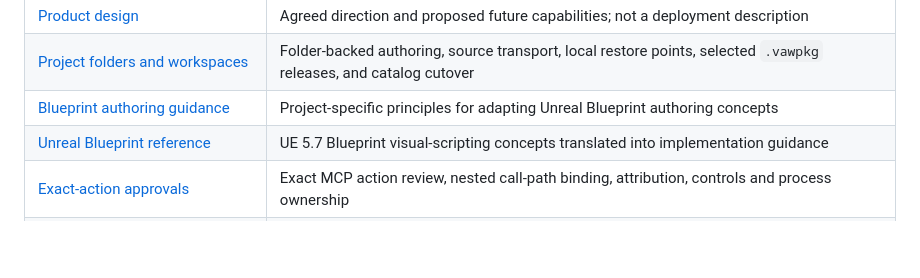
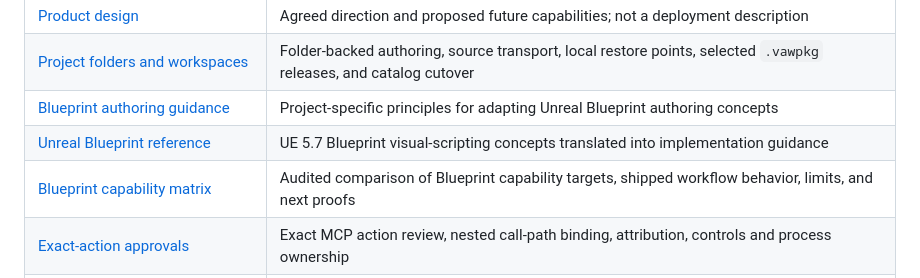
Before and after one commit to gnalvesteffer/visual-agent-workflow, a Markdown page: docs/README.md, the part around the change. Drawn GitHub-style; blank space fills up the shorter version.

Commit message:
Document Blueprint capability matrix

```diff
--- a/docs/README.md
+++ b/docs/README.md
@@ -12,6 +12,7 @@ Start with the [user guide](user-guide.md) to create, organize, publish, run, an
 | [Project folders and workspaces](project-workspaces.md) | Folder-backed authoring, source transport, local restore points, selected `.vawpkg` releases, and catalog cutover |
 | [Blueprint authoring guidance](blueprint-authoring-guidance.md) | Project-specific principles for adapting Unreal Blueprint authoring concepts |
 | [Unreal Blueprint reference](unreal-blueprint-reference.md) | UE 5.7 Blueprint visual-scripting concepts translated into implementation guidance |
+| [Blueprint capability matrix](blueprint-capability-matrix.md) | Audited comparison of Blueprint capability targets, shipped workflow behavior, limits, and next proofs |
 | [Exact-action approvals](approvals.md) | Exact MCP action review, nested call-path binding, attribution, controls and process ownership |
 | [Conditional graphs](conditional-graphs.md) | Schema 1.4 predicates, typed string ports, exclusive merges, authoring and actual-path evidence |
 | [Parallel graphs](parallel-graphs.md) | Schema 1.14–1.35 parallel regions, JSON joins, collaboration, branch-local routing, concurrency and failure limits |
```
Also changed, not shown: docs/blueprint-capability-matrix.md (added, +47 -0 lines), docs/roadmap.md (+2 -2 lines).
